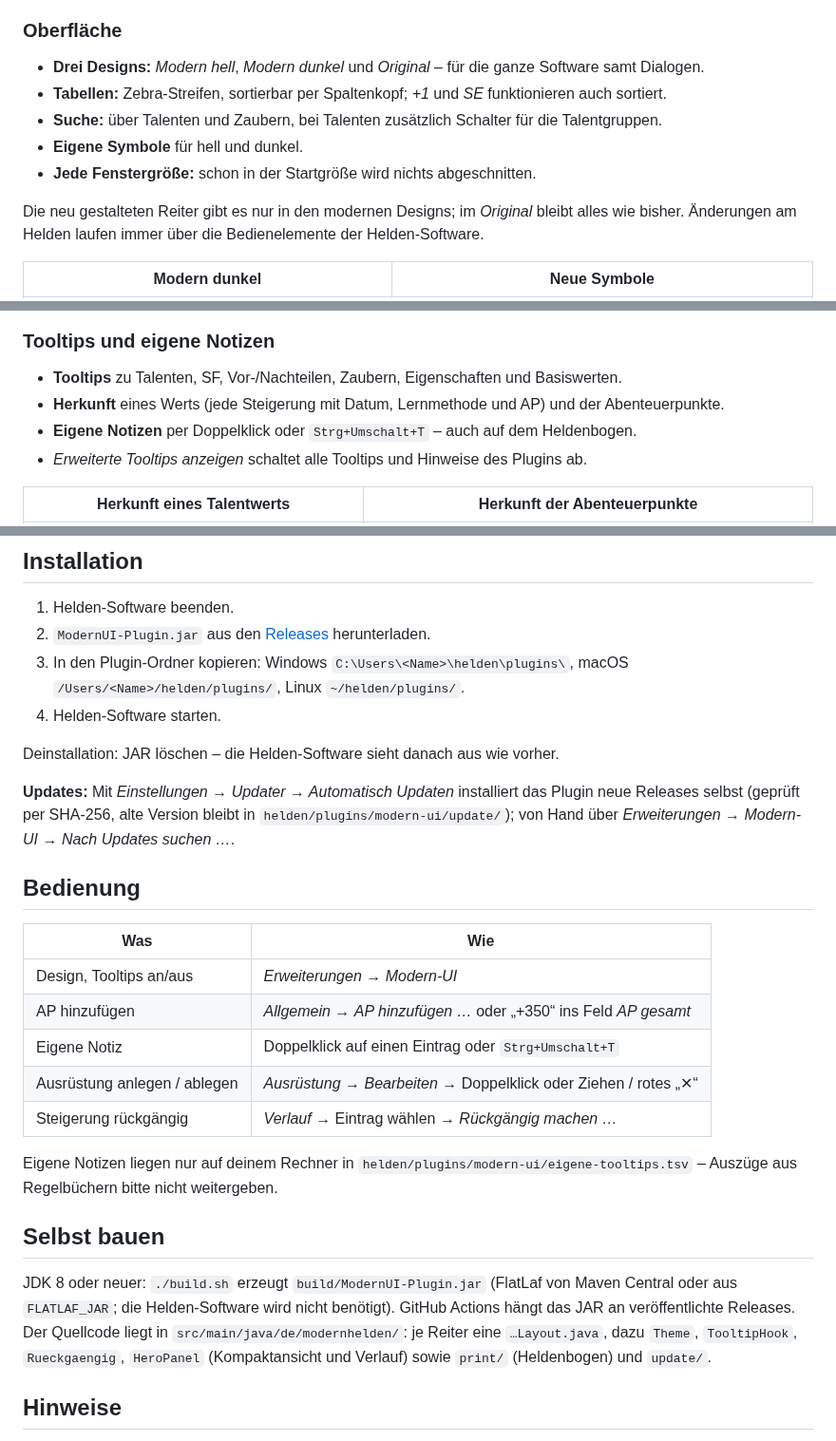
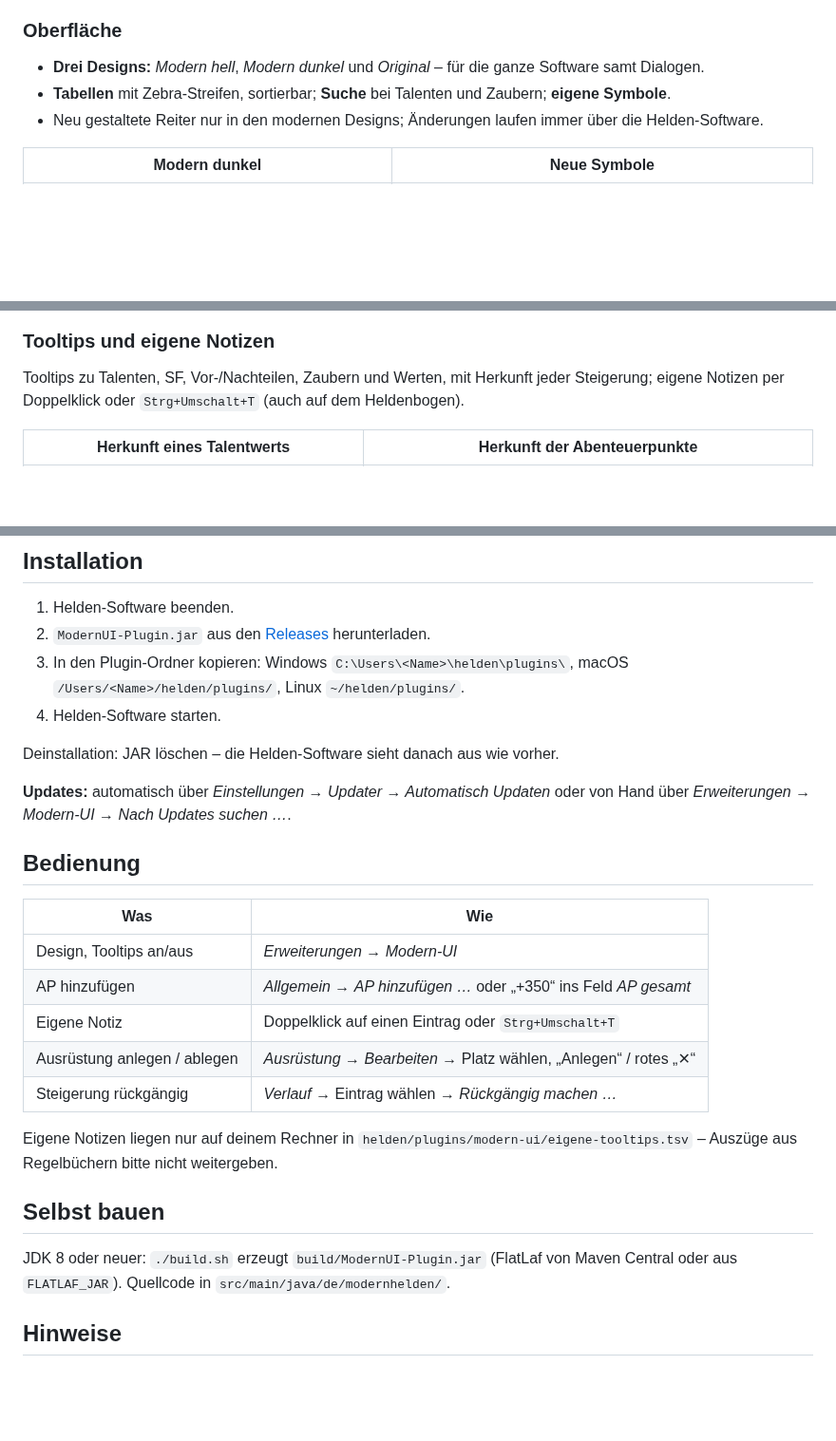
Before and after one commit to NelsonMai/Helden-Software-Modern-UI-Plugin, a Markdown page: README.md, 3 parts joined by grey strips. Shown at 95% size. Drawn GitHub-style; blank space fills up the shorter version.

```diff
--- a/README.md
+++ b/README.md
@@ -14,13 +14,8 @@ zurückschalten.
 ### Oberfläche
 
 - **Drei Designs:** *Modern hell*, *Modern dunkel* und *Original* – für die ganze Software samt Dialogen.
-- **Tabellen:** Zebra-Streifen, sortierbar per Spaltenkopf; *+1* und *SE* funktionieren auch sortiert.
-- **Suche:** über Talenten und Zaubern, bei Talenten zusätzlich Schalter für die Talentgruppen.
-- **Eigene Symbole** für hell und dunkel.
-- **Jede Fenstergröße:** schon in der Startgröße wird nichts abgeschnitten.
-
-Die neu gestalteten Reiter gibt es nur in den modernen Designs; im *Original* bleibt alles wie bisher. Änderungen
-am Helden laufen immer über die Bedienelemente der Helden-Software.
+- **Tabellen** mit Zebra-Streifen, sortierbar; **Suche** bei Talenten und Zaubern; **eigene Symbole**.
+- Neu gestaltete Reiter nur in den modernen Designs; Änderungen laufen immer über die Helden-Software.
 
 | Modern dunkel | Neue Symbole |
 |---|---|
@@ -89,10 +69,8 @@ Begründung, **↺** gibt die TaP eines Talents wieder frei), Fernkampf mit Rech
 
 ### Tooltips und eigene Notizen
 
-- **Tooltips** zu Talenten, SF, Vor-/Nachteilen, Zaubern, Eigenschaften und Basiswerten.
-- **Herkunft** eines Werts (jede Steigerung mit Datum, Lernmethode und AP) und der Abenteuerpunkte.
-- **Eigene Notizen** per Doppelklick oder `Strg+Umschalt+T` – auch auf dem Heldenbogen.
-- *Erweiterte Tooltips anzeigen* schaltet alle Tooltips und Hinweise des Plugins ab.
+Tooltips zu Talenten, SF, Vor-/Nachteilen, Zaubern und Werten, mit Herkunft jeder Steigerung; eigene Notizen per
+Doppelklick oder `Strg+Umschalt+T` (auch auf dem Heldenbogen).
 
 | Herkunft eines Talentwerts | Herkunft der Abenteuerpunkte |
 |---|---|
@@ -142,8 +114,7 @@ steht dann im Feld „Charakterbeschreibung“ (längere Texte gehen auf Linien
 
 Deinstallation: JAR löschen – die Helden-Software sieht danach aus wie vorher.
 
-**Updates:** Mit *Einstellungen → Updater → Automatisch Updaten* installiert das Plugin neue Releases selbst
-(geprüft per SHA-256, alte Version bleibt in `helden/plugins/modern-ui/update/`); von Hand über
+**Updates:** automatisch über *Einstellungen → Updater → Automatisch Updaten* oder von Hand über
 *Erweiterungen → Modern-UI → Nach Updates suchen …*.
 
 ## Bedienung
@@ -153,7 +124,7 @@ Deinstallation: JAR löschen – die Helden-Software sieht danach aus wie vorher
 | Design, Tooltips an/aus | *Erweiterungen → Modern-UI* |
 | AP hinzufügen | *Allgemein* → *AP hinzufügen …* oder „+350“ ins Feld *AP gesamt* |
 | Eigene Notiz | Doppelklick auf einen Eintrag oder `Strg+Umschalt+T` |
-| Ausrüstung anlegen / ablegen | *Ausrüstung* → *Bearbeiten* → Doppelklick oder Ziehen / rotes „✕“ |
+| Ausrüstung anlegen / ablegen | *Ausrüstung* → *Bearbeiten* → Platz wählen, „Anlegen“ / rotes „✕“ |
 | Steigerung rückgängig | *Verlauf* → Eintrag wählen → *Rückgängig machen …* |
 
 Eigene Notizen liegen nur auf deinem Rechner in `helden/plugins/modern-ui/eigene-tooltips.tsv` – Auszüge aus
@@ -162,9 +133,7 @@ Regelbüchern bitte nicht weitergeben.
 ## Selbst bauen
 
 JDK 8 oder neuer: `./build.sh` erzeugt `build/ModernUI-Plugin.jar` (FlatLaf von Maven Central oder aus
-`FLATLAF_JAR`; die Helden-Software wird nicht benötigt). GitHub Actions hängt das JAR an veröffentlichte Releases.
-Der Quellcode liegt in `src/main/java/de/modernhelden/`: je Reiter eine `…Layout.java`, dazu `Theme`, `TooltipHook`,
-`Rueckgaengig`, `HeroPanel` (Kompaktansicht und Verlauf) sowie `print/` (Heldenbogen) und `update/`.
+`FLATLAF_JAR`). Quellcode in `src/main/java/de/modernhelden/`.
 
 ## Hinweise
 
```
Also changed, not shown: other parts of README.md (+15 -36 lines), docs/bilder/ausruestung-nahkampf.png, docs/bilder/ausruestung.png.
